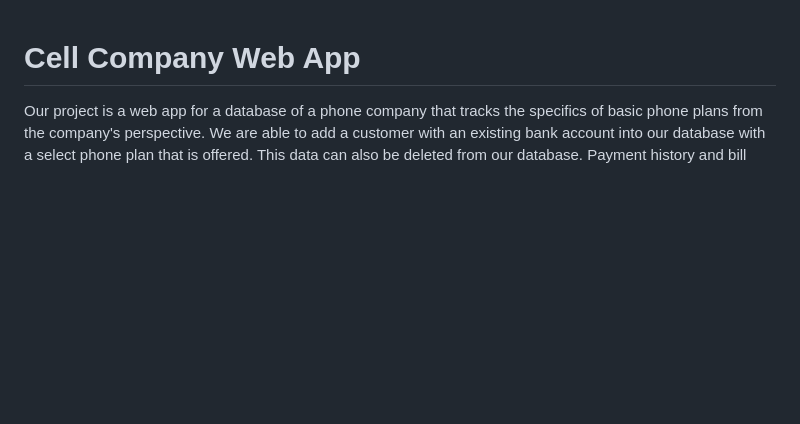
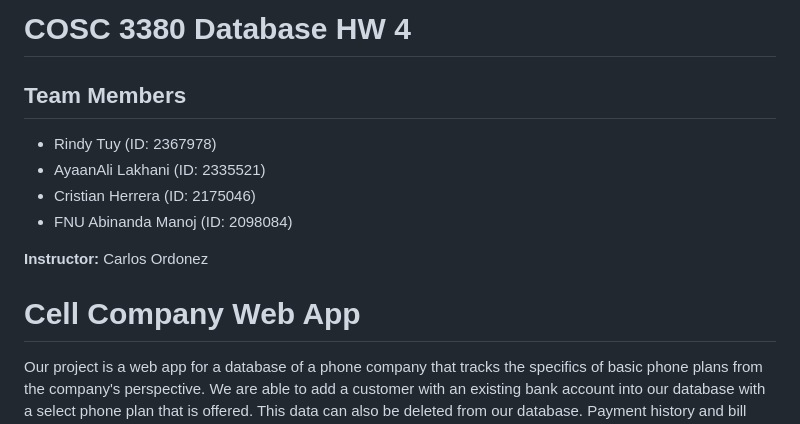
Before and after one commit to ayaan129/Database_CS_HW4, a Markdown page: README.md, the part around the change. GitHub-like rendering; blank space fills up the shorter version.

```diff
--- a/README.md
+++ b/README.md
@@ -1,3 +1,13 @@
+# COSC 3380 Database HW 4
+
+## Team Members
+* Rindy Tuy (ID: 2367978)
+* AyaanAli Lakhani (ID: 2335521)
+* Cristian Herrera (ID: 2175046)
+* FNU Abinanda Manoj (ID: 2098084)
+
+**Instructor:** Carlos Ordonez
+
 # Cell Company Web App
 
 Our project is a web app for a database of a phone company that tracks the specifics of basic phone plans from the company's perspective. We are able to add a customer with an existing bank account into our database with a select phone plan that is offered. This data can also be deleted from our database. Payment history and bill summaries for customers can be found as well. Along with many other actions of a cell phone company system.
```
